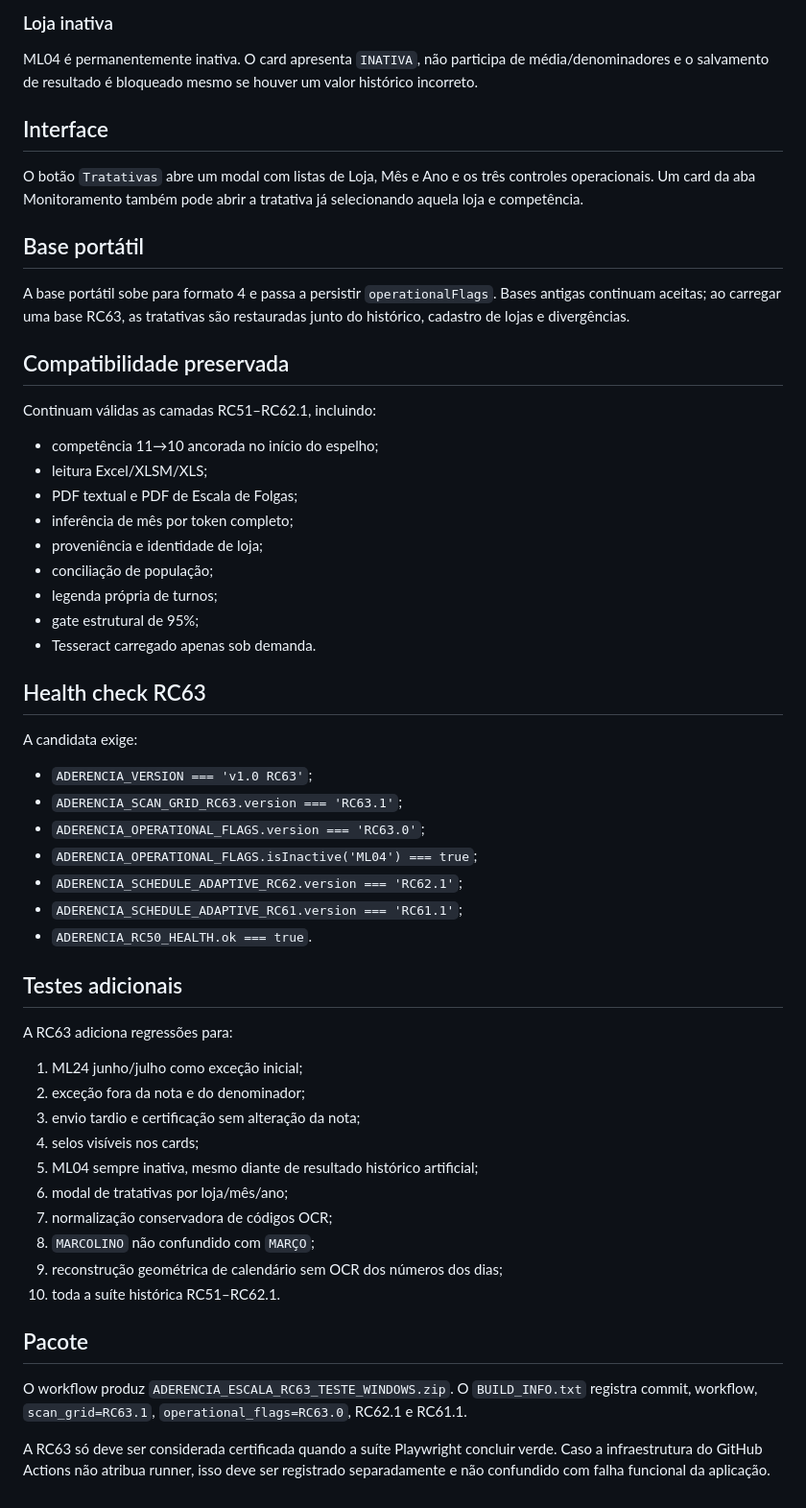
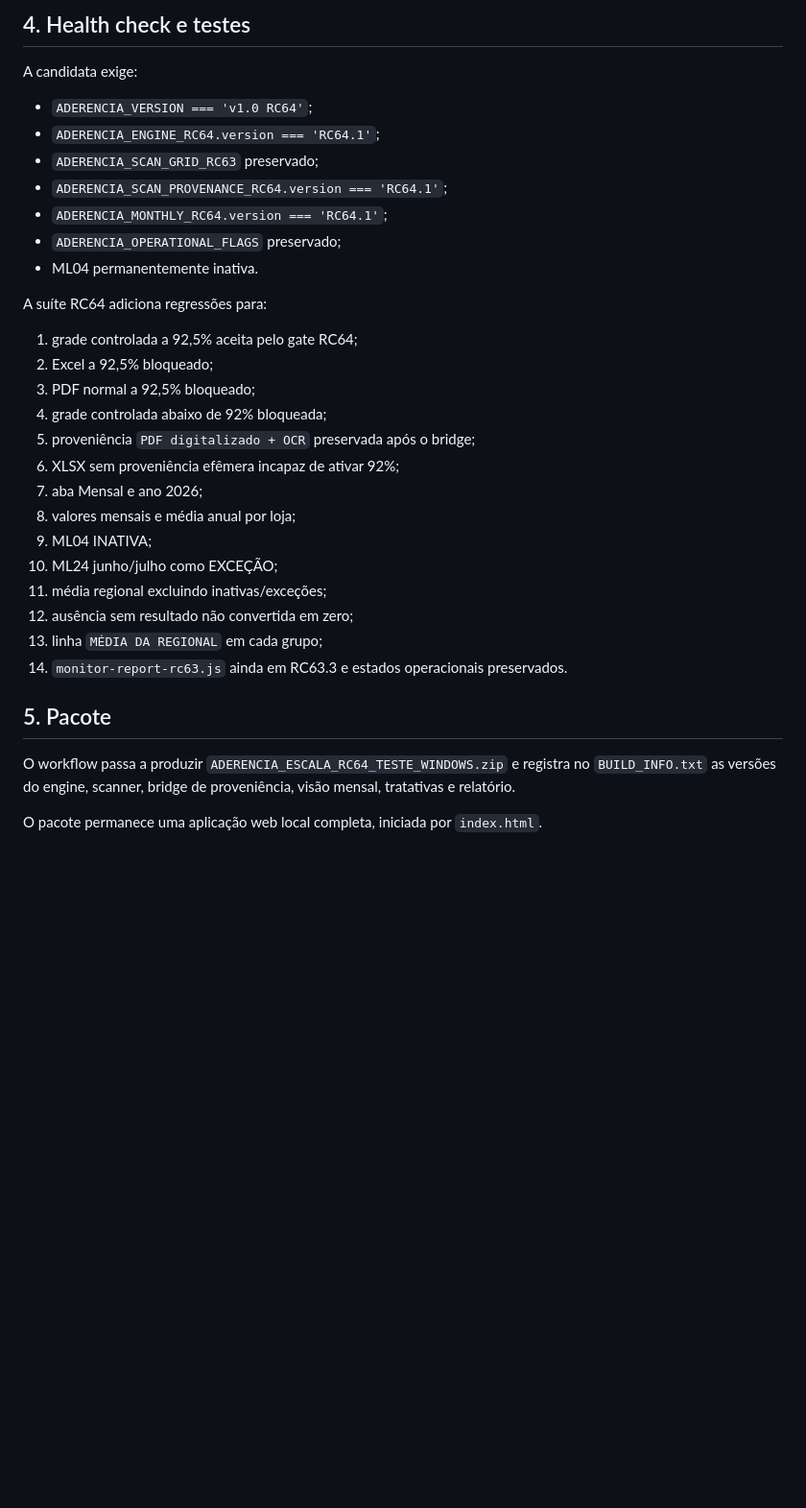
Before and after one commit to wagnerdante2-png/aderencia-escala, a Markdown page: RELEASE_MANIFEST.md, the part around one of its changes. Shown at 96% size. GitHub-like rendering; blank space fills up the shorter version.

```diff
--- a/RELEASE_MANIFEST.md
+++ b/RELEASE_MANIFEST.md
@@ -67,59 +62,35 @@ Aplica o selo verde `CERTIFICADO POR AMOSTRAGEM` após validação manual. Tamb
 
-### Loja inativa
-
-ML04 é permanentemente inativa. O card apresenta `INATIVA`, não participa de média/denominadores e o salvamento de resultado é bloqueado mesmo se houver um valor histórico incorreto.
-
-## Interface
-
-O botão `Tratativas` abre um modal com listas de Loja, Mês e Ano e os três controles operacionais. Um card da aba Monitoramento também pode abrir a tratativa já selecionando aquela loja e competência.
-
-## Base portátil
-
-A base portátil sobe para formato 4 e passa a persistir `operationalFlags`. Bases antigas continuam aceitas; ao carregar uma base RC63, as tratativas são restauradas junto do histórico, cadastro de lojas e divergências.
-
-## Compatibilidade preservada
-
-Continuam válidas as camadas RC51–RC62.1, incluindo:
-
-- competência 11→10 ancorada no início do espelho;
-- leitura Excel/XLSM/XLS;
-- PDF textual e PDF de Escala de Folgas;
-- inferência de mês por token completo;
-- proveniência e identidade de loja;
-- conciliação de população;
-- legenda própria de turnos;
-- gate estrutural de 95%;
-- Tesseract carregado apenas sob demanda.
-
-## Health check RC63
+## 4. Health check e testes
 
 A candidata exige:
 
-- `ADERENCIA_VERSION === 'v1.0 RC63'`;
-- `ADERENCIA_SCAN_GRID_RC63.version === 'RC63.1'`;
-- `ADERENCIA_OPERATIONAL_FLAGS.version === 'RC63.0'`;
-- `ADERENCIA_OPERATIONAL_FLAGS.isInactive('ML04') === true`;
-- `ADERENCIA_SCHEDULE_ADAPTIVE_RC62.version === 'RC62.1'`;
-- `ADERENCIA_SCHEDULE_ADAPTIVE_RC61.version === 'RC61.1'`;
-- `ADERENCIA_RC50_HEALTH.ok === true`.
+- `ADERENCIA_VERSION === 'v1.0 RC64'`;
+- `ADERENCIA_ENGINE_RC64.version === 'RC64.1'`;
+- `ADERENCIA_SCAN_GRID_RC63` preservado;
+- `ADERENCIA_SCAN_PROVENANCE_RC64.version === 'RC64.1'`;
+- `ADERENCIA_MONTHLY_RC64.version === 'RC64.1'`;
+- `ADERENCIA_OPERATIONAL_FLAGS` preservado;
+- ML04 permanentemente inativa.
 
-## Testes adicionais
+A suíte RC64 adiciona regressões para:
 
-A RC63 adiciona regressões para:
+1. grade controlada a 92,5% aceita pelo gate RC64;
+2. Excel a 92,5% bloqueado;
+3. PDF normal a 92,5% bloqueado;
+4. grade controlada abaixo de 92% bloqueada;
+5. proveniência `PDF digitalizado + OCR` preservada após o bridge;
+6. XLSX sem proveniência efêmera incapaz de ativar 92%;
+7. aba Mensal e ano 2026;
+8. valores mensais e média anual por loja;
+9. ML04 INATIVA;
+10. ML24 junho/julho como EXCEÇÃO;
+11. média regional excluindo inativas/exceções;
+12. ausência sem resultado não convertida em zero;
+13. linha `MÉDIA DA REGIONAL` em cada grupo;
+14. `monitor-report-rc63.js` ainda em RC63.3 e estados operacionais preservados.
 
-1. ML24 junho/julho como exceção inicial;
-2. exceção fora da nota e do denominador;
-3. envio tardio e certificação sem alteração da nota;
-4. selos visíveis nos cards;
-5. ML04 sempre inativa, mesmo diante de resultado histórico artificial;
-6. modal de tratativas por loja/mês/ano;
-7. normalização conservadora de códigos OCR;
-8. `MARCOLINO` não confundido com `MARÇO`;
-9. reconstrução geométrica de calendário sem OCR dos números dos dias;
-10. toda a suíte histórica RC51–RC62.1.
+## 5. Pacote
 
-## Pacote
+O workflow passa a produzir `ADERENCIA_ESCALA_RC64_TESTE_WINDOWS.zip` e registra no `BUILD_INFO.txt` as versões do engine, scanner, bridge de proveniência, visão mensal, tratativas e relatório.
 
-O workflow produz `ADERENCIA_ESCALA_RC63_TESTE_WINDOWS.zip`. O `BUILD_INFO.txt` registra commit, workflow, `scan_grid=RC63.1`, `operational_flags=RC63.0`, RC62.1 e RC61.1.
-
-A RC63 só deve ser considerada certificada quando a suíte Playwright concluir verde. Caso a infraestrutura do GitHub Actions não atribua runner, isso deve ser registrado separadamente e não confundido com falha funcional da aplicação.
+O pacote permanece uma aplicação web local completa, iniciada por `index.html`.
```
Also changed, not shown: other parts of RELEASE_MANIFEST.md (+40 -45 lines).
